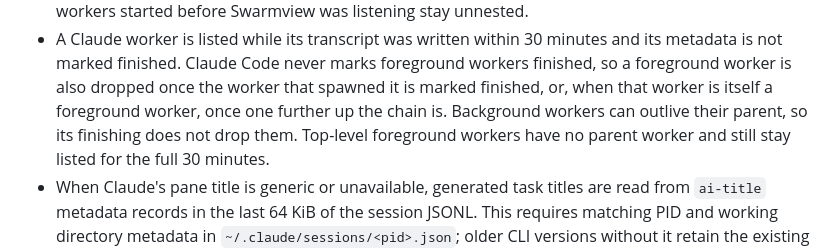
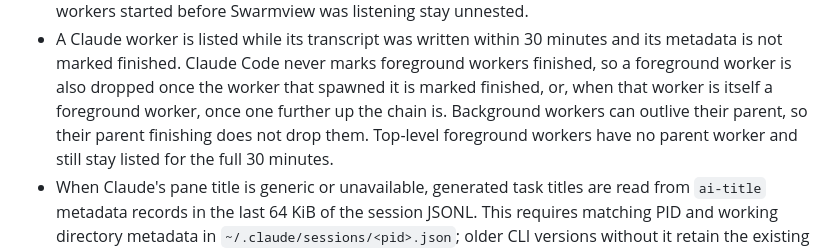
Before and after one commit to yukinoda/swarmview, a Markdown page: docs/COMPATIBILITY.md, the part around the change. Rendered like a GitHub page.

Commit message:
docs: fix a pronoun in the worker liveness note

```diff
--- a/docs/COMPATIBILITY.md
+++ b/docs/COMPATIBILITY.md
@@ -177,7 +177,7 @@ session status or conversation metadata.
   workers finished, so a foreground worker is also dropped once the worker
   that spawned it is marked finished, or, when that worker is itself a
   foreground worker, once one further up the chain is. Background workers can
-  outlive their parent, so its finishing does not drop them.
+  outlive their parent, so their parent finishing does not drop them.
   Top-level foreground workers have no parent worker and still stay listed for
   the full 30 minutes.
 - When Claude's pane title is generic or unavailable, generated task titles are
```
